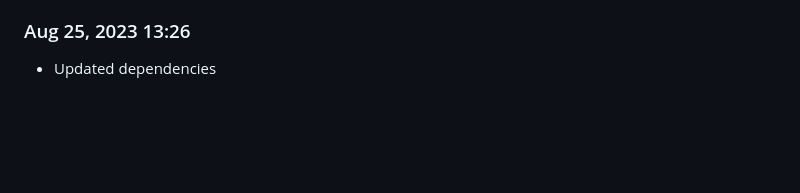
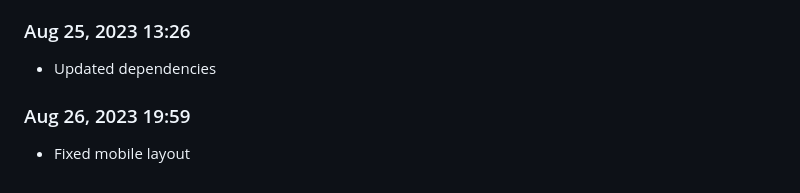
Before and after one commit to Shiva-Bajpai/SB-Web-Abhyaas, a Markdown page: devlog.md, the part around the change. Drawn GitHub-style; blank space fills up the shorter version.

Commit message:
style: fix grid gaps

```diff
--- a/devlog.md
+++ b/devlog.md
@@ -637,3 +637,6 @@ Daily progress notes.
 
 ### Aug 25, 2023 13:26
 - Updated dependencies
+
+### Aug 26, 2023 19:59
+- Fixed mobile layout
```
